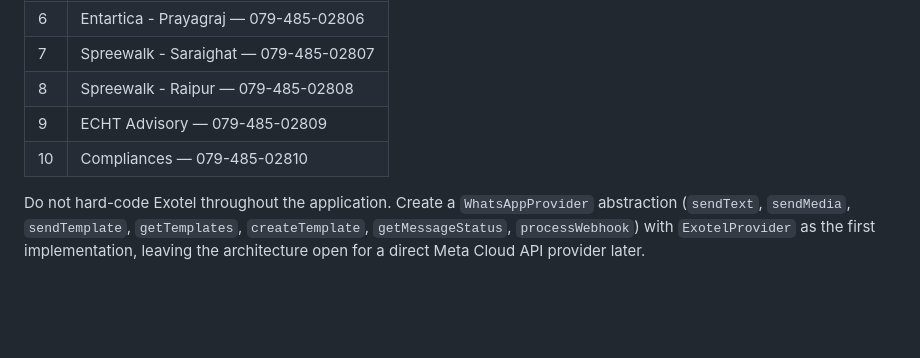
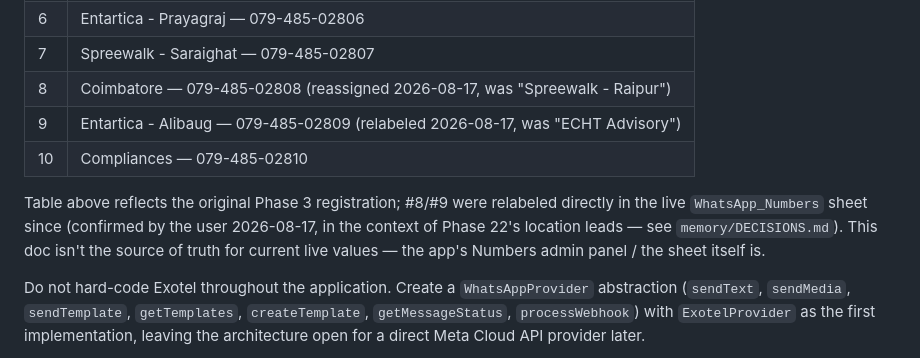
Before and after one commit to MasterHasim/Hasim-Majotikumbhar, a Markdown page: apps-script/docs/ROADMAP.md, the part around the change. Drawn GitHub-style; blank space fills up the shorter version.

Commit message:
docs: correct stale WhatsApp number/brand mapping in ROADMAP.md
079-485-02809 (was "ECHT Advisory") is now "Entartica - Alibaug", and
079-485-02808 (was "Spreewalk - Raipur") is now Coimbatore's number —
both relabeled in the live sheet since Phase 3's original registration,
confirmed by the user. No code change: Phase 22's Leads tables key on
plain location names, never on WhatsApp numbers or brand strings.

Co-Authored-By: Claude Sonnet 5 <noreply@anthropic.com>

```diff
--- a/apps-script/docs/ROADMAP.md
+++ b/apps-script/docs/ROADMAP.md
@@ -94,9 +94,14 @@ Portfolio and credentials.
 | 5 | Entartica - Rajsamand — 079-485-02805 |
 | 6 | Entartica - Prayagraj — 079-485-02806 |
 | 7 | Spreewalk - Saraighat — 079-485-02807 |
-| 8 | Spreewalk - Raipur — 079-485-02808 |
-| 9 | ECHT Advisory — 079-485-02809 |
+| 8 | Coimbatore — 079-485-02808 (reassigned 2026-08-17, was "Spreewalk - Raipur") |
+| 9 | Entartica - Alibaug — 079-485-02809 (relabeled 2026-08-17, was "ECHT Advisory") |
 | 10 | Compliances — 079-485-02810 |
+
+Table above reflects the original Phase 3 registration; #8/#9 were relabeled directly in
+the live `WhatsApp_Numbers` sheet since (confirmed by the user 2026-08-17, in the context
+of Phase 22's location leads — see `memory/DECISIONS.md`). This doc isn't the source of
+truth for current live values — the app's Numbers admin panel / the sheet itself is.
 
 Do not hard-code Exotel throughout the application. Create a `WhatsAppProvider`
 abstraction (`sendText`, `sendMedia`, `sendTemplate`, `getTemplates`, `createTemplate`,
```
Also changed, not shown: apps-script/memory/DECISIONS.md (+1 -0 lines).
